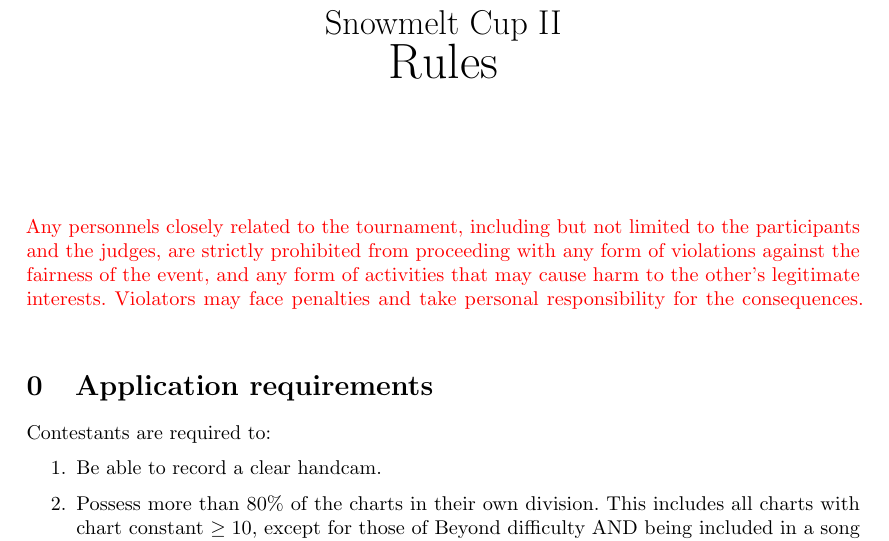
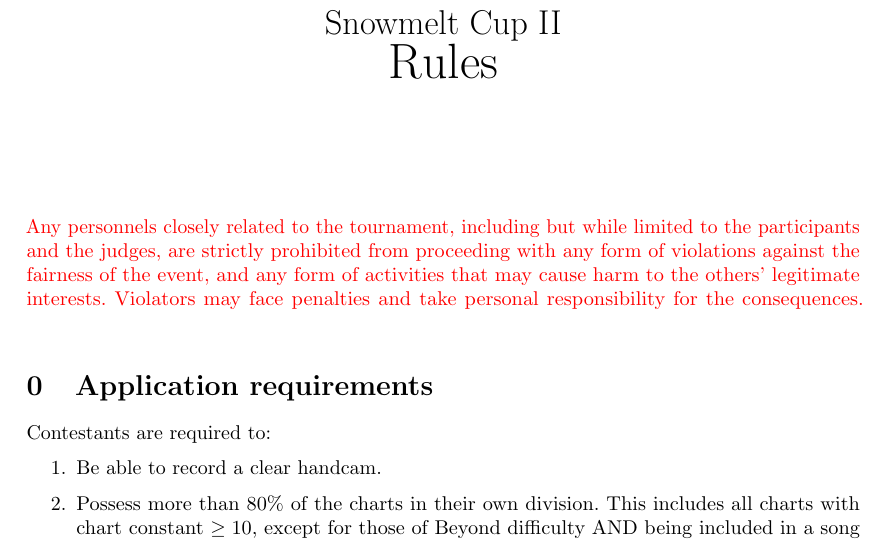
Before and after one commit to Futarimiti/snowmelt-cup-en-trans, a LaTeX document (rules/trans.tex): part of page 1 of 6, cut so that both start at the same text. Compiled offline with pdfLaTeX.

Commit message:
other -> others

```diff
--- a/rules/trans.tex
+++ b/rules/trans.tex
@@ -27,13 +27,13 @@
 \alert{
 	Any personnels
 	closely related to the tournament,
-	including but not limited to
+	including but while limited to
 	the participants and the judges,
 	are strictly prohibited from
 	proceeding with any form of
 	violations against the fairness of the event,
 	and any form of activities that
-	may cause harm to the other's legitimate interests.
+	may cause harm to the others' legitimate interests.
 	Violators may face penalties
 	and take personal responsibility for the consequences.
 }
```
Also changed, not shown: rules/trans.pdf.
